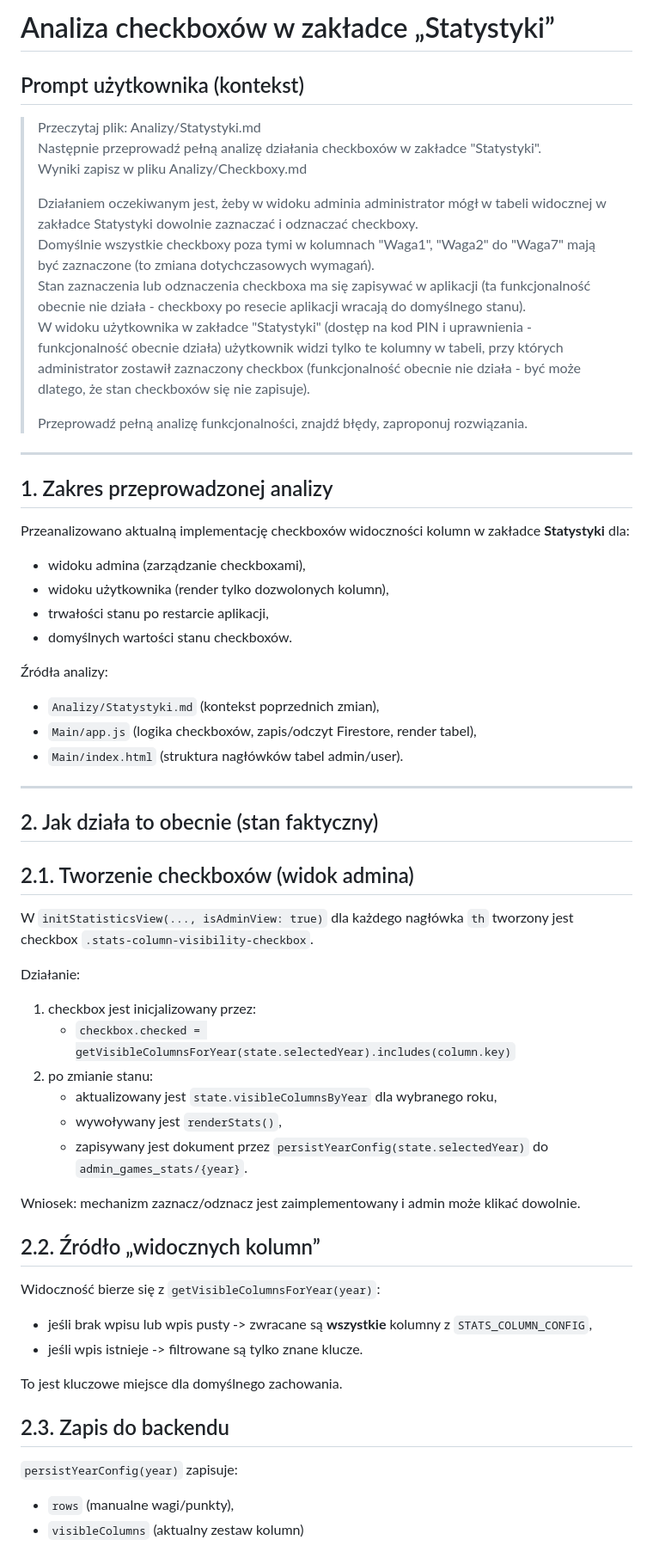
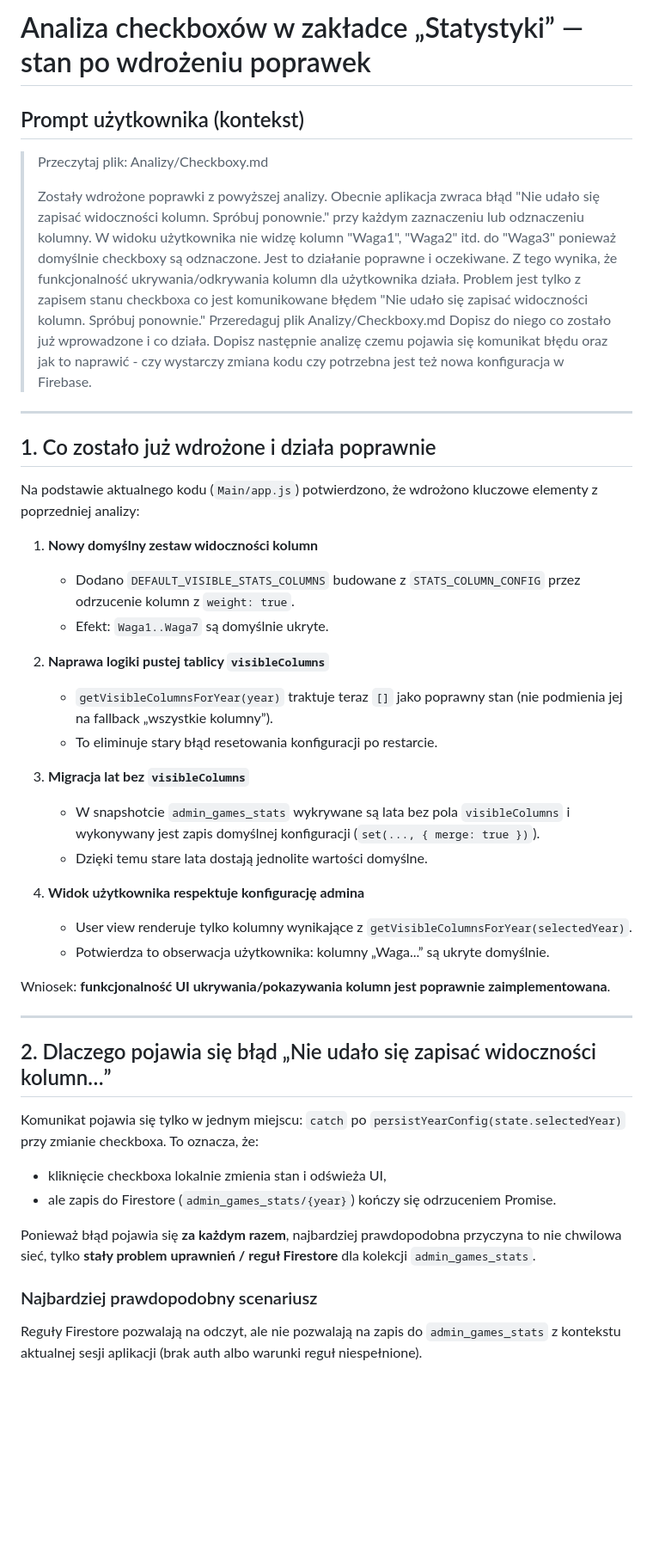
Before and after one commit to CuteLittleGoat/Karty, a Markdown page: Analizy/Checkboxy.md, the part around one of its changes. Shown at 86% size. GitHub-like rendering; blank space fills up the shorter version.

Commit message:
Aktualizacja analiz: checkboxy i notatki

```diff
--- a/Analizy/Checkboxy.md
+++ b/Analizy/Checkboxy.md
@@ -1,62 +1,53 @@
-# Analiza checkboxów w zakładce „Statystyki”
+# Analiza checkboxów w zakładce „Statystyki” — stan po wdrożeniu poprawek
 
 ## Prompt użytkownika (kontekst)
-
-> Przeczytaj plik: Analizy/Statystyki.md
-> Następnie przeprowadź pełną analizę działania checkboxów w zakładce "Statystyki".
-> Wyniki zapisz w pliku Analizy/Checkboxy.md
+> Przeczytaj plik: Analizy/Checkboxy.md
 >
-> Działaniem oczekiwanym jest, żeby w widoku adminia administrator mógł w tabeli widocznej w zakładce Statystyki dowolnie zaznaczać i odznaczać checkboxy.
-> Domyślnie wszystkie checkboxy poza tymi w kolumnach "Waga1", "Waga2" do "Waga7" mają być zaznaczone (to zmiana dotychczasowych wymagań).
-> Stan zaznaczenia lub odznaczenia checkboxa ma się zapisywać w aplikacji (ta funkcjonalność obecnie nie działa - checkboxy po resecie aplikacji wracają do domyślnego stanu).
-> W widoku użytkownika w zakładce "Statystyki" (dostęp na kod PIN i uprawnienia - funkcjonalność obecnie działa) użytkownik widzi tylko te kolumny w tabeli, przy których administrator zostawił zaznaczony checkbox (funkcjonalność obecnie nie działa - być może dlatego, że stan checkboxów się nie zapisuje).
->
-> Przeprowadź pełną analizę funkcjonalności, znajdź błędy, zaproponuj rozwiązania.
+> Zostały wdrożone poprawki z powyższej analizy.
+> Obecnie aplikacja zwraca błąd "Nie udało się zapisać widoczności kolumn. Spróbuj ponownie." przy każdym zaznaczeniu lub odznaczeniu kolumny.
+> W widoku użytkownika nie widzę kolumn "Waga1", "Waga2" itd. do "Waga3" ponieważ domyślnie checkboxy są odznaczone. Jest to działanie poprawne i oczekiwane.
+> Z tego wynika, że funkcjonalność ukrywania/odkrywania kolumn dla użytkownika działa.
+> Problem jest tylko z zapisem stanu checkboxa co jest komunikowane błędem "Nie udało się zapisać widoczności kolumn. Spróbuj ponownie."
+> Przeredaguj plik Analizy/Checkboxy.md
+> Dopisz do niego co zostało już wprowadzone i co działa.
+> Dopisz następnie analizę czemu pojawia się komunikat błędu oraz jak to naprawić - czy wystarczy zmiana kodu czy potrzebna jest też nowa konfiguracja w Firebase.
 
 ---
 
-## 1. Zakres przeprowadzonej analizy
+## 1. Co zostało już wdrożone i działa poprawnie
 
-Przeanalizowano aktualną implementację checkboxów widoczności kolumn w zakładce **Statystyki** dla:
-- widoku admina (zarządzanie checkboxami),
-- widoku użytkownika (render tylko dozwolonych kolumn),
-- trwałości stanu po restarcie aplikacji,
-- domyślnych wartości stanu checkboxów.
+Na podstawie aktualnego kodu (`Main/app.js`) potwierdzono, że wdrożono kluczowe elementy z poprzedniej analizy:
 
-Źródła analizy:
-- `Analizy/Statystyki.md` (kontekst poprzednich zmian),
-- `Main/app.js` (logika checkboxów, zapis/odczyt Firestore, render tabel),
-- `Main/index.html` (struktura nagłówków tabel admin/user).
+1. **Nowy domyślny zestaw widoczności kolumn**
+   - Dodano `DEFAULT_VISIBLE_STATS_COLUMNS` budowane z `STATS_COLUMN_CONFIG` przez odrzucenie kolumn z `weight: true`.
+   - Efekt: `Waga1..Waga7` są domyślnie ukryte.
+
+2. **Naprawa logiki pustej tablicy `visibleColumns`**
+   - `getVisibleColumnsForYear(year)` traktuje teraz `[]` jako poprawny stan (nie podmienia jej na fallback „wszystkie kolumny”).
+   - To eliminuje stary błąd resetowania konfiguracji po restarcie.
+
+3. **Migracja lat bez `visibleColumns`**
+   - W snapshotcie `admin_games_stats` wykrywane są lata bez pola `visibleColumns` i wykonywany jest zapis domyślnej konfiguracji (`set(..., { merge: true })`).
+   - Dzięki temu stare lata dostają jednolite wartości domyślne.
+
+4. **Widok użytkownika respektuje konfigurację admina**
+   - User view renderuje tylko kolumny wynikające z `getVisibleColumnsForYear(selectedYear)`.
+   - Potwierdza to obserwacja użytkownika: kolumny „Waga...” są ukryte domyślnie.
+
+Wniosek: **funkcjonalność UI ukrywania/pokazywania kolumn jest poprawnie zaimplementowana**.
 
 ---
 
-## 2. Jak działa to obecnie (stan faktyczny)
+## 2. Dlaczego pojawia się błąd „Nie udało się zapisać widoczności kolumn…”
 
-## 2.1. Tworzenie checkboxów (widok admina)
+Komunikat pojawia się tylko w jednym miejscu: `catch` po `persistYearConfig(state.selectedYear)` przy zmianie checkboxa.
+To oznacza, że:
 
-W `initStatisticsView(..., isAdminView: true)` dla każdego nagłówka `th` tworzony jest checkbox `.stats-column-visibility-checkbox`.
+- kliknięcie checkboxa lokalnie zmienia stan i odświeża UI,
+- ale zapis do Firestore (`admin_games_stats/{year}`) kończy się odrzuceniem Promise.
 
-Działanie:
-1. checkbox jest inicjalizowany przez:
-   - `checkbox.checked = getVisibleColumnsForYear(state.selectedYear).includes(column.key)`
-2. po zmianie stanu:
-   - aktualizowany jest `state.visibleColumnsByYear` dla wybranego roku,
-   - wywoływany jest `renderStats()`,
-   - zapisywany jest dokument przez `persistYearConfig(state.selectedYear)` do `admin_games_stats/{year}`.
+Ponieważ błąd pojawia się **za każdym razem**, najbardziej prawdopodobna przyczyna to nie chwilowa sieć, tylko **stały problem uprawnień / reguł Firestore** dla kolekcji `admin_games_stats`.
 
-Wniosek: mechanizm zaznacz/odznacz jest zaimplementowany i admin może klikać dowolnie.
+### Najbardziej prawdopodobny scenariusz
+Reguły Firestore pozwalają na odczyt, ale nie pozwalają na zapis do `admin_games_stats` z kontekstu aktualnej sesji aplikacji (brak auth albo warunki reguł niespełnione).
 
-## 2.2. Źródło „widocznych kolumn”
-
-Widoczność bierze się z `getVisibleColumnsForYear(year)`:
-- jeśli brak wpisu lub wpis pusty -> zwracane są **wszystkie** kolumny z `STATS_COLUMN_CONFIG`,
-- jeśli wpis istnieje -> filtrowane są tylko znane klucze.
-
-To jest kluczowe miejsce dla domyślnego zachowania.
-
-## 2.3. Zapis do backendu
-
-`persistYearConfig(year)` zapisuje:
-- `rows` (manualne wagi/punkty),
-- `visibleColumns` (aktualny zestaw kolumn)
-
```
Also changed, not shown: other parts of Analizy/Checkboxy.md (+27 -162 lines), Analizy/Notatki.md (added, +163 -0 lines).
